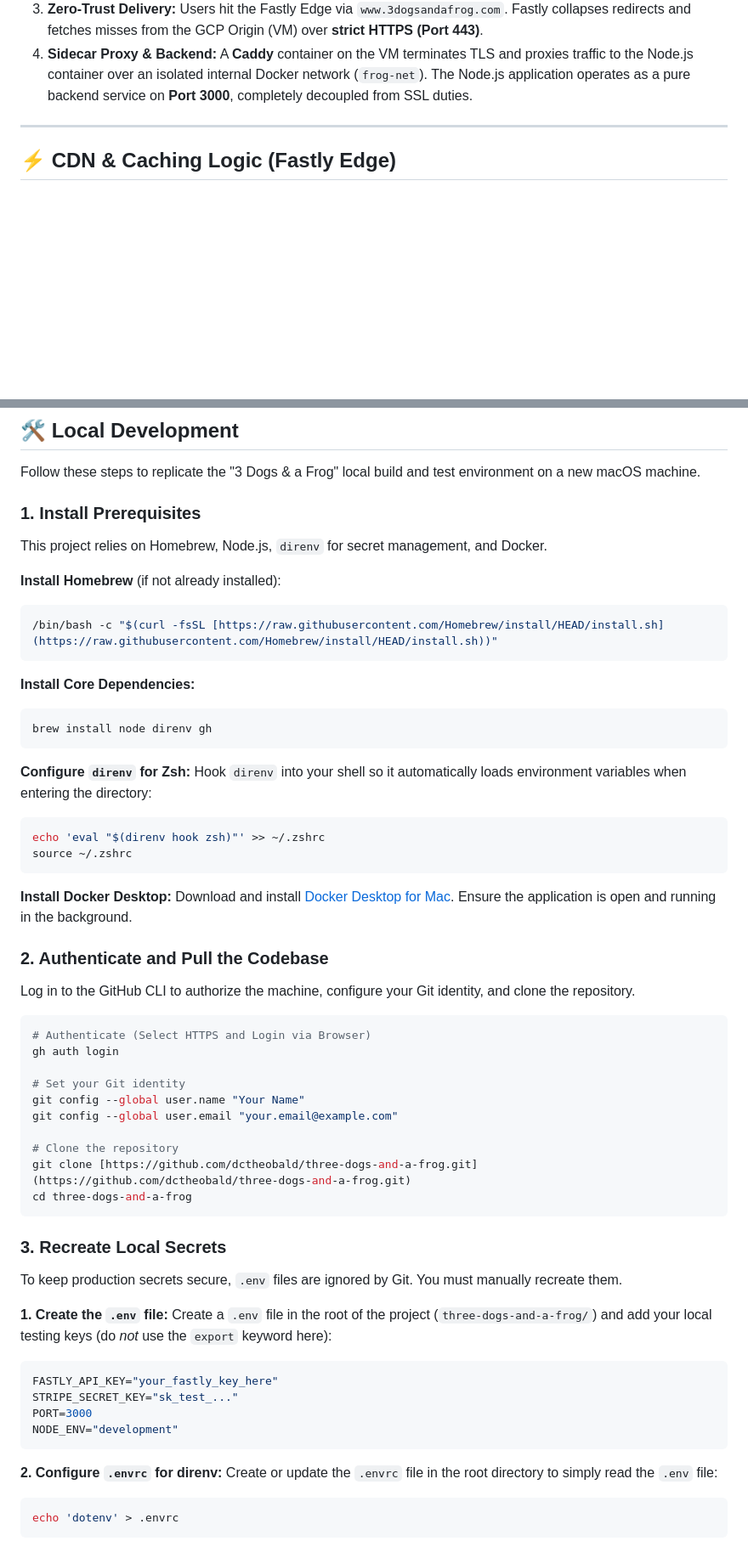
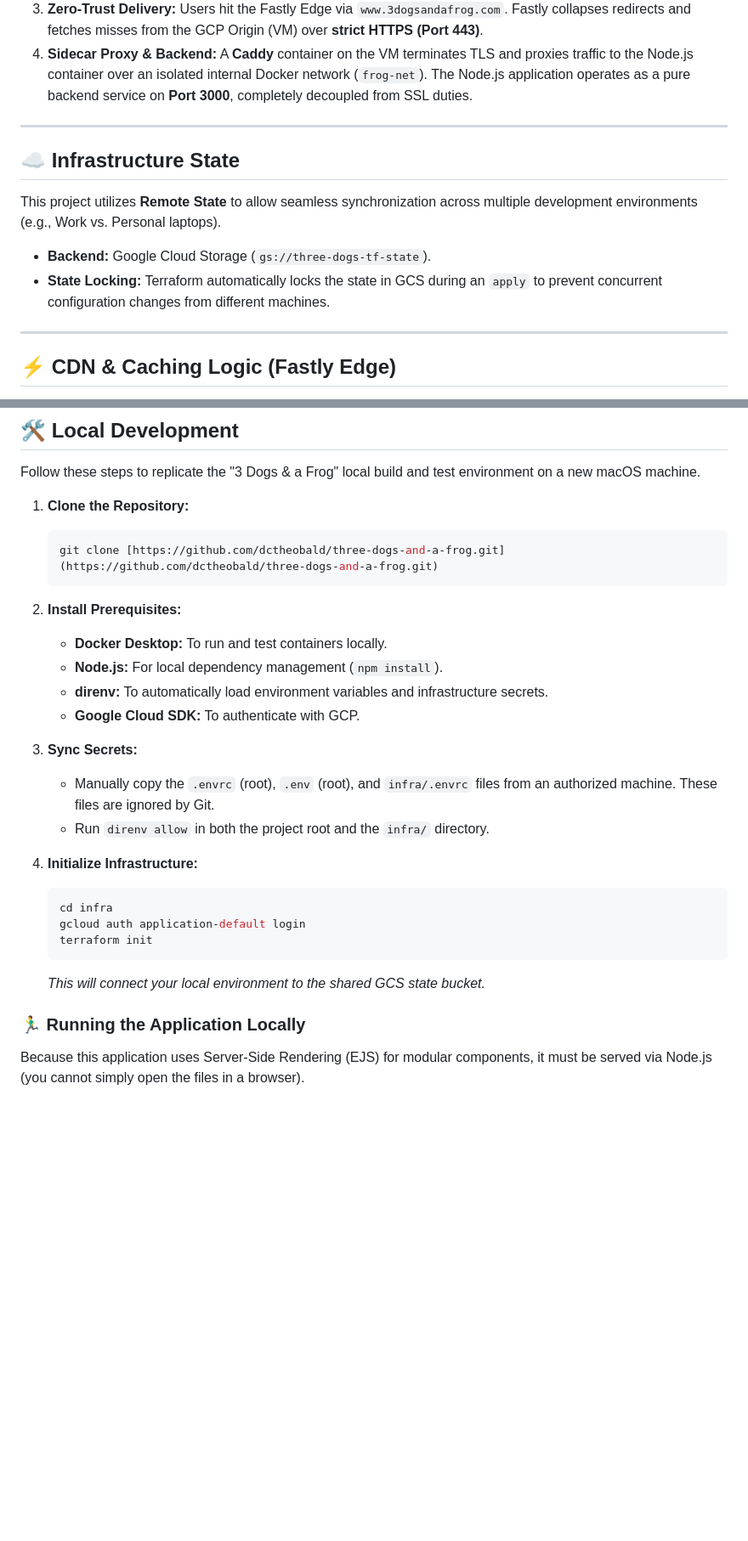
Before and after one commit to dctheobald/three-dogs-and-a-frog, a Markdown page: README.md, 2 parts joined by grey strips. Shown at 85% size. Drawn GitHub-style; blank space fills up the shorter version.

````diff
--- a/README.md
+++ b/README.md
@@ -34,6 +34,15 @@ The following diagram illustrates the automated deployment pipeline and the glob
 
 ---
 
+## ☁️ Infrastructure State
+
+This project utilizes **Remote State** to allow seamless synchronization across multiple development environments (e.g., Work vs. Personal laptops).
+
+* **Backend:** Google Cloud Storage (`gs://three-dogs-tf-state`).
+* **State Locking:** Terraform automatically locks the state in GCS during an `apply` to prevent concurrent configuration changes from different machines.
+
+---
+
 ## ⚡ CDN & Caching Logic (Fastly Edge)
 Our edge configuration is defined in `infra/main.tf` to ensure high performance and origin shielding through custom VCL.
 
@@ -48,60 +57,29 @@ Our edge configuration is defined in `infra/main.tf` to ensure high performance
 ## 🛠️ Local Development
 Follow these steps to replicate the "3 Dogs & a Frog" local build and test environment on a new macOS machine.
 
-### 1. Install Prerequisites
-This project relies on Homebrew, Node.js, `direnv` for secret management, and Docker.
+1.  **Clone the Repository:**
+    ```bash
+    git clone [https://github.com/dctheobald/three-dogs-and-a-frog.git](https://github.com/dctheobald/three-dogs-and-a-frog.git)
+    ```
 
-**Install Homebrew** (if not already installed):
-```bash
-/bin/bash -c "$(curl -fsSL [https://raw.githubusercontent.com/Homebrew/install/HEAD/install.sh](https://raw.githubusercontent.com/Homebrew/install/HEAD/install.sh))"
-```
+2.  **Install Prerequisites:**
+    * **Docker Desktop:** To run and test containers locally.
+    * **Node.js:** For local dependency management (`npm install`).
+    * **direnv:** To automatically load environment variables and infrastructure secrets.
+    * **Google Cloud SDK:** To authenticate with GCP.
 
-**Install Core Dependencies:**
-```bash
-brew install node direnv gh
-```
+3.  **Sync Secrets:**
+    * Manually copy the `.envrc` (root), `.env` (root), and `infra/.envrc` files from an authorized machine. These files are ignored by Git.
+    * Run `direnv allow` in both the project root and the `infra/` directory.
 
-**Configure `direnv` for Zsh:**
-Hook `direnv` into your shell so it automatically loads environment variables when entering the directory:
-```bash
-echo 'eval "$(direnv hook zsh)"' >> ~/.zshrc
-source ~/.zshrc
-```
+4.  **Initialize Infrastructure:**
+    ```bash
+    cd infra
+    gcloud auth application-default login
+    terraform init
+    ```
+    *This will connect your local environment to the shared GCS state bucket.*
 
-**Install Docker Desktop:**
-Download and install [Docker Desktop for Mac](https://www.docker.com/products/docker-desktop/). Ensure the application is open and running in the background.
+### 🏃‍♂️ Running the Application Locally
+Because this application uses Server-Side Rendering (EJS) for modular components, it must be served via Node.js (you cannot simply open the files in a browser).
 
-### 2. Authenticate and Pull the Codebase
-Log in to the GitHub CLI to authorize the machine, configure your Git identity, and clone the repository.
-
-```bash
-# Authenticate (Select HTTPS and Login via Browser)
-gh auth login
-
-# Set your Git identity
-git config --global user.name "Your Name"
-git config --global user.email "your.email@example.com"
-
-# Clone the repository
-git clone [https://github.com/dctheobald/three-dogs-and-a-frog.git](https://github.com/dctheobald/three-dogs-and-a-frog.git)
-cd three-dogs-and-a-frog
-```
-
-### 3. Recreate Local Secrets
-To keep production secrets secure, `.env` files are ignored by Git. You must manually recreate them.
-
-**1. Create the `.env` file:**
-Create a `.env` file in the root of the project (`three-dogs-and-a-frog/`) and add your local testing keys (do *not* use the `export` keyword here):
-```env
-FASTLY_API_KEY="your_fastly_key_here"
-STRIPE_SECRET_KEY="sk_test_..."
-PORT=3000
-NODE_ENV="development"
-```
-
-**2. Configure `.envrc` for direnv:**
-Create or update the `.envrc` file in the root directory to simply read the `.env` file:
-```bash
-echo 'dotenv' > .envrc
-```
-
````
Also changed, not shown: other parts of README.md (+23 -46 lines).
